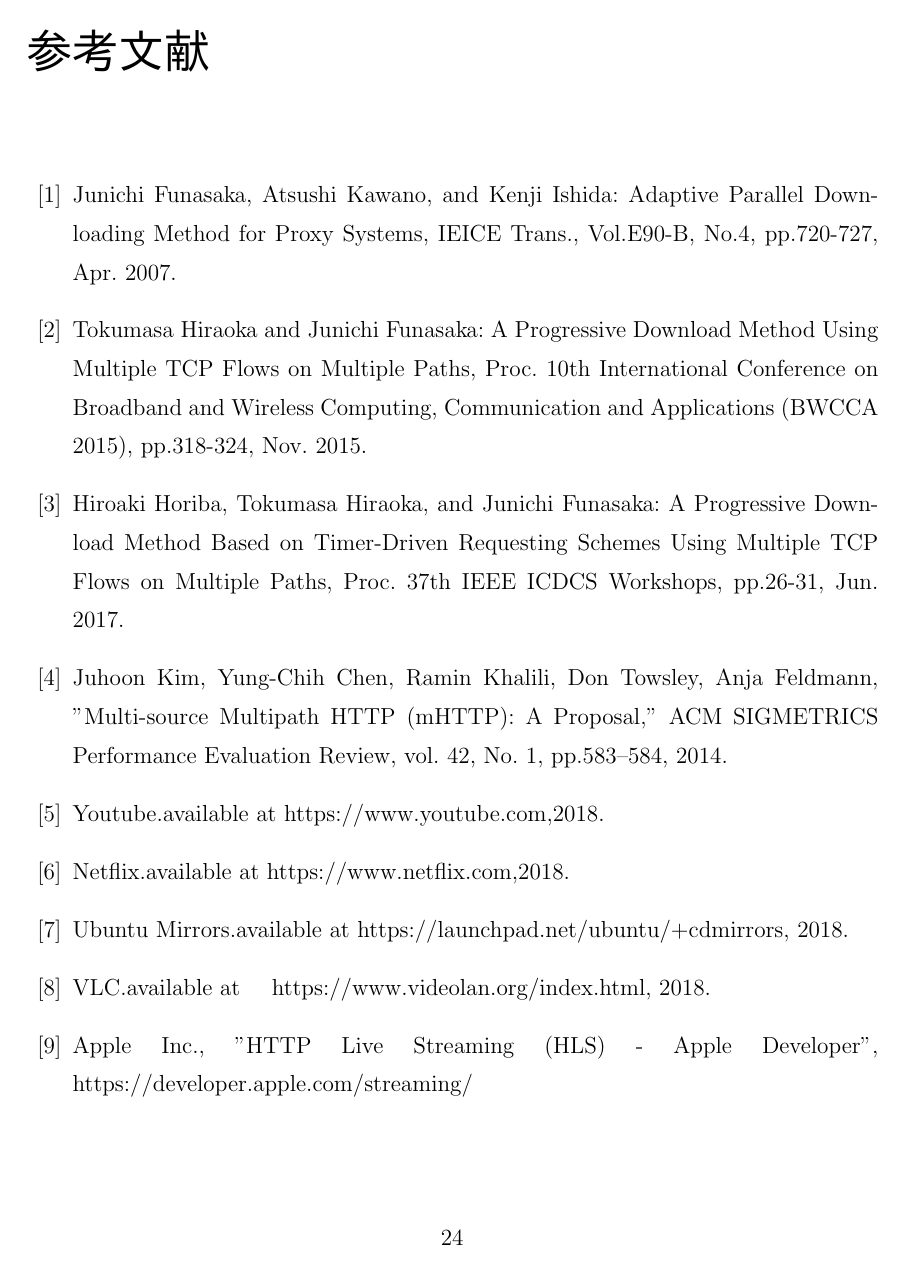
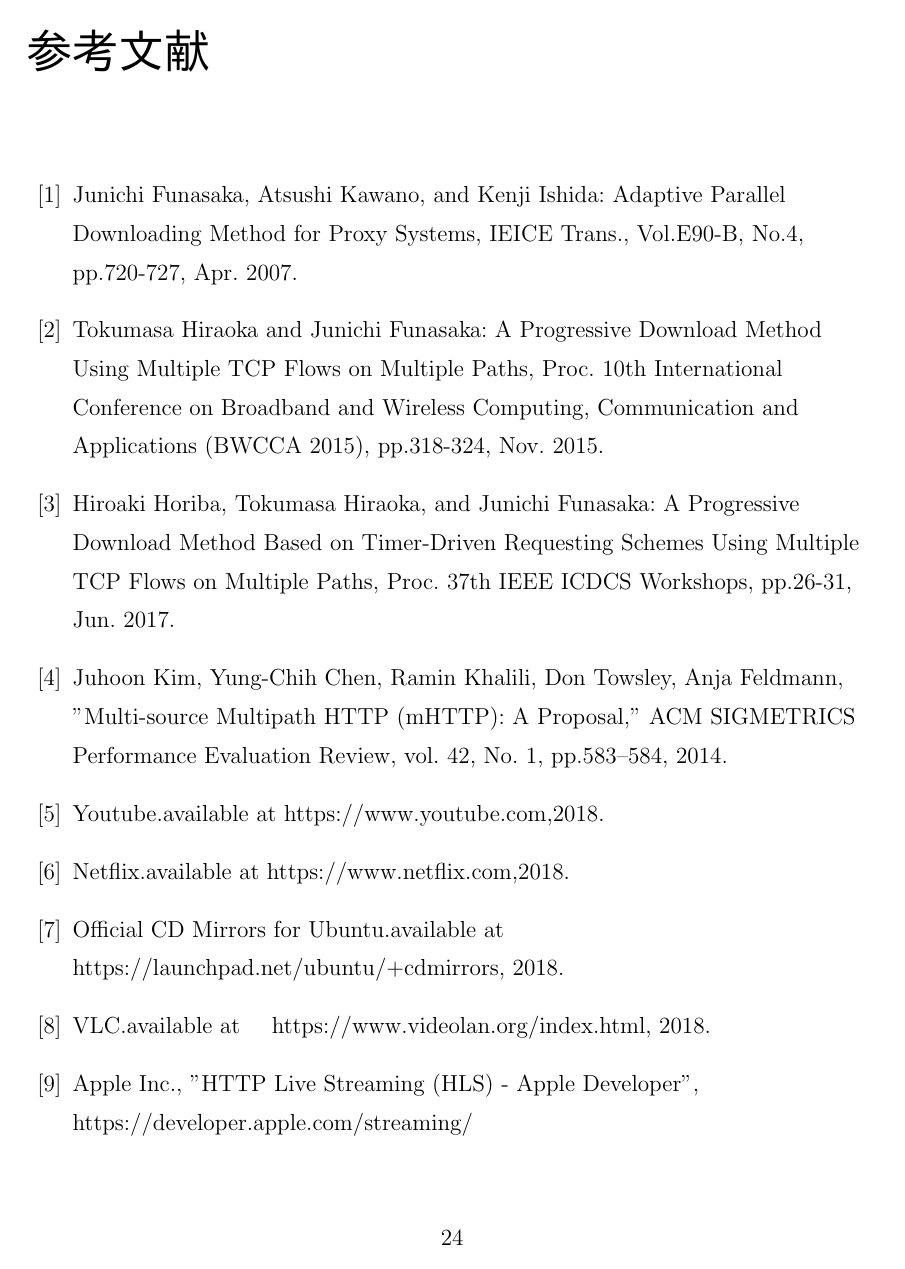
Before and after one commit to johejo/grad-thesis, a LaTeX thesis (grad-thesis.tex): page 27 of 28. The pictures show the PDF file grad-thesis.pdf that the author committed with the source.

Commit message:
fix thebibliography

```diff
--- a/grad-thesis.tex
+++ b/grad-thesis.tex
@@ -549,8 +549,8 @@ DIFFは差分計測を用いた遅延要求方式,NORMALは常時最若番を要
 %%%%%%%%%%%%%%%%%%%%%%%%%%%%%%%%%%%%%%%%%%%%%%%%%%%%%%%%%%%%%%%%%%%%%%%%%%%%%
 % 参考文献
 %%%%%%%%%%%%%%%%%%%%%%%%%%%%%%%%%%%%%%%%%%%%%%%%%%%%%%%%%%%%%%%%%%%%%%%%%%%%%
+\begin{flushleft}
 \begin {thebibliography}{20}
-
 	\bibitem{proxy}
 	Junichi Funasaka, Atsushi Kawano, and Kenji Ishida: Adaptive Parallel Downloading Method for Proxy Systems, IEICE Trans., Vol.E90-B, No.4, pp.720-727, Apr. 2007.
 
@@ -572,7 +572,7 @@ Youtube.available at https://www.youtube.com,2018.
 	Netflix.available at https://www.netflix.com,2018.
 
 	\bibitem{ubuntu}
-Ubuntu Mirrors.available at https://launchpad.net/ubuntu/+cdmirrors, 2018.
+	Official CD Mirrors for Ubuntu.available at https://launchpad.net/ubuntu/+cdmirrors, 2018.
 
 	\bibitem{vlc}
 	VLC.available at　https://www.videolan.org/index.html, 2018.
@@ -582,7 +582,7 @@ Apple Inc., "HTTP Live Streaming (HLS) - Apple Developer", https://developer.app
 
 	\bibitem{dash}
 	ISO org., "ISO/IEC 23009-1:2014 - Information technology -- Dynamic adaptive streaming over HTTP (DASH) -- Part 1: Media presentation description and segment formats", https://www.iso.org/standard/65274.html
-
 \end {thebibliography}
+\end{flushleft}
 
 \end{document}
```
Also changed, not shown: grad-thesis.pdf, prologue.pdf. Lines whose indentation alone changed are shown as unchanged.
